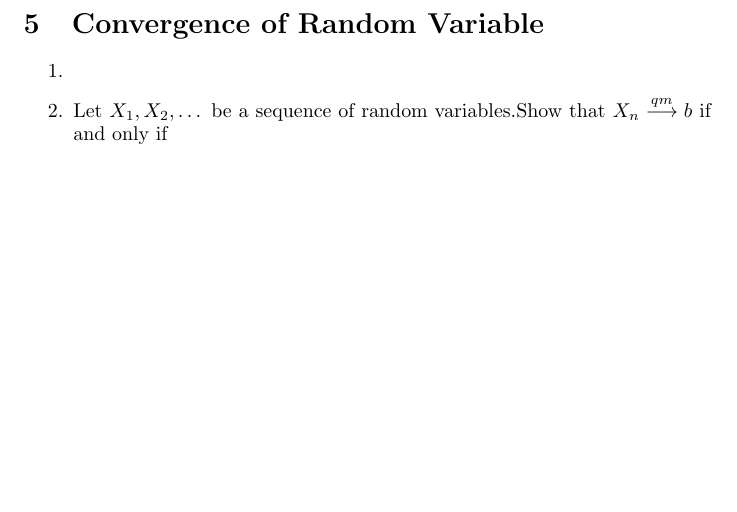
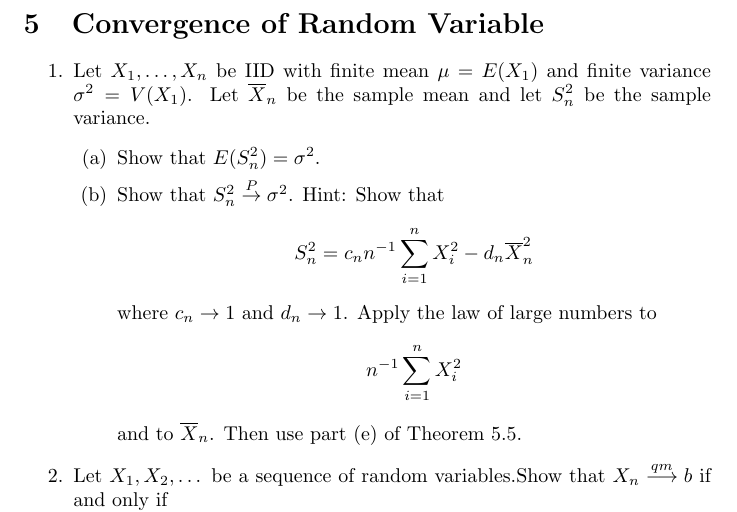
Before and after one commit to Daniel-Sinkin/Research-and-Development, a LaTeX problem sheet (Books-Courses-Exercises/Wasserman-Statistics/Exercises.tex): part of page 33 of 52 before the commit and part of page 33 of 53 after it, cut so that both start at the same text, the shorter picture padded with empty space. Compiled offline with pdfLaTeX.

Commit message:
Continued work on the stats book, working through the law of large numbers to finish up the probability part, afterwards I'll go back to the boot strapping in the stats parts

```diff
--- a/Books-Courses-Exercises/Wasserman-Statistics/Exercises.tex
+++ b/Books-Courses-Exercises/Wasserman-Statistics/Exercises.tex
@@ -1245,7 +1245,19 @@ plt.savefig("Ex4_4c.png")
 
 \section{Convergence of Random Variable}
 \begin{enumerate}
-	\item
+	\item Let $X_1, \dots, X_n$ be IID with finite mean $\mu = E(X_1)$ and finite variance $\sigma^2 = V(X_1)$. Let $\overline{X}_n$ be the sample mean and let $S_n^2$ be the sample variance.
+		\begin{enumerate}
+			\item Show that $E(S_n^2) = \sigma^2$.
+			\item Show that $S_n^2 \overset{P}{\rightarrow} \sigma^2$. Hint: Show that
+			$$
+			S_n^2 = c_n n^{-1}\sum_{i = 1}^n X_i^2 - d_n \overline{X}_n^2
+			$$
+			where $c_n \rightarrow 1$ and $d_n \rightarrow 1$. Apply the law of large numbers to
+			$$
+			n^{-1} \sum_{i = 1}^n X_i^2
+			$$
+			and to $\overline{X}_n$. Then use part (e) of Theorem 5.5.
+		\end{enumerate}
 	\item Let $X_1, X_2, \dots$ be a sequence of random variables.Show that $X_n \overset{qm}{\longrightarrow} b$ if and only if
 	$$
 	\begin{aligned}
```
Also changed, not shown: Books-Courses-Exercises/Wasserman-Statistics/5-Convergence_of_Random_Variables/_5.md (added, +4 -0 lines), Books-Courses-Exercises/Wasserman-Statistics/Exercises.pdf, 1 other file.
